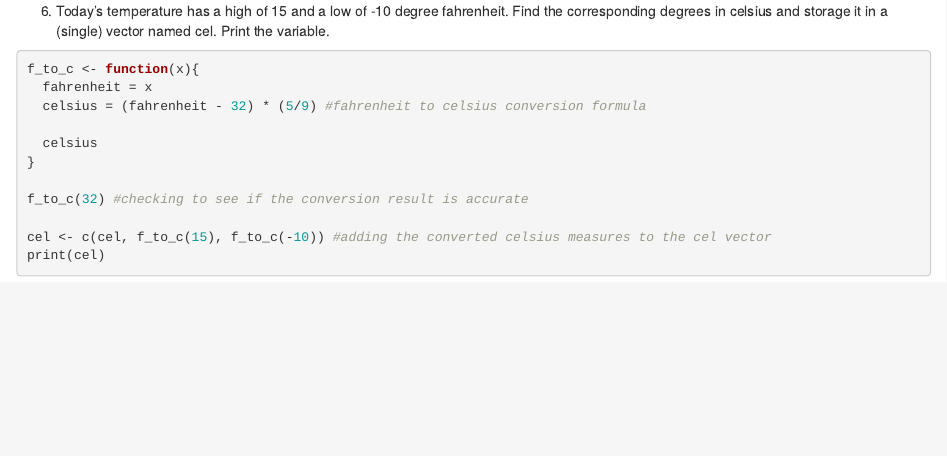
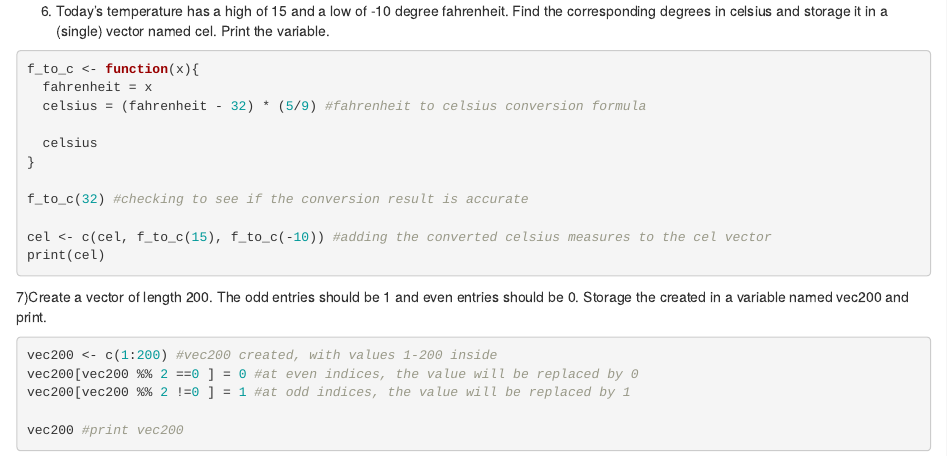
Before and after one commit to aashwinlamsal/ds202_hw1, an R Markdown document (hw1_AashwinLamsal.Rmd): the page in a window 1100 px wide, from 1190 px down. Rendered offline with R 4.5, knitr and Pandoc, with nearby package versions.

Commit message:
Fifth commit, finished question 7

````diff
--- a/hw1_AashwinLamsal.Rmd
+++ b/hw1_AashwinLamsal.Rmd
@@ -69,3 +69,13 @@ cel <- c(cel, f_to_c(15), f_to_c(-10)) #adding the converted celsius measures to
 print(cel)
 
 ```
+
+7)Create a vector of length 200. The odd entries should be 1 and even entries should be 0. Storage the created in a variable named vec200 and print.
+
+```{r, eval=FALSE}
+vec200 <- c(1:200) #vec200 created, with values 1-200 inside
+vec200[vec200 %% 2 ==0 ] = 0 #at even indices, the value will be replaced by 0
+vec200[vec200 %% 2 !=0 ] = 1 #at odd indices, the value will be replaced by 1
+
+vec200 #print vec200
+```
````
